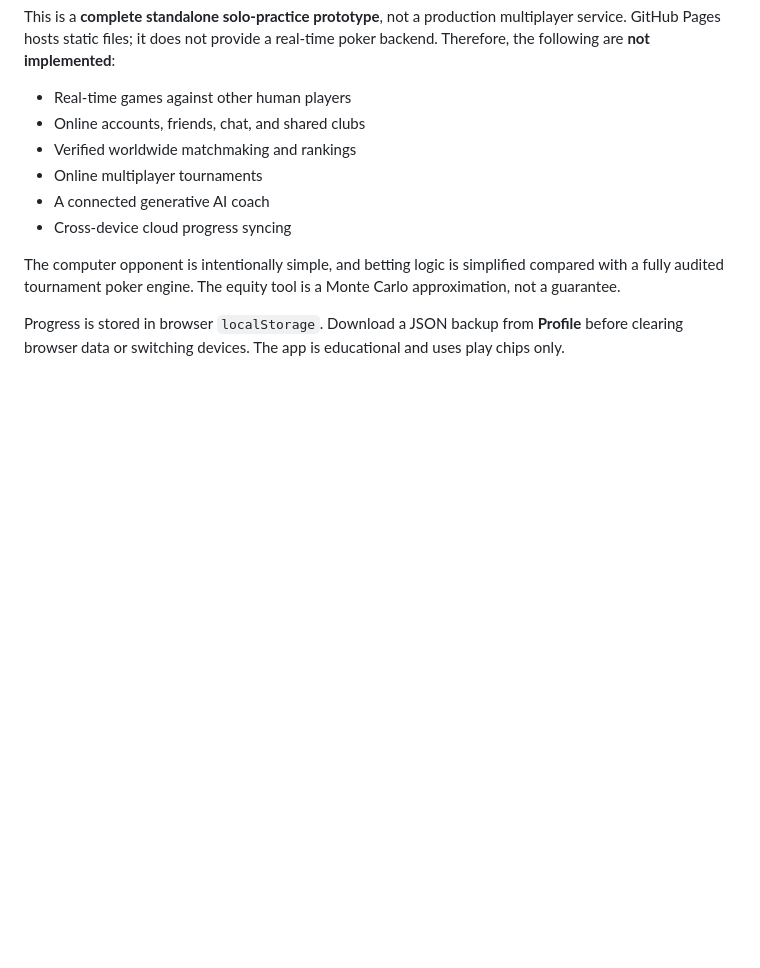
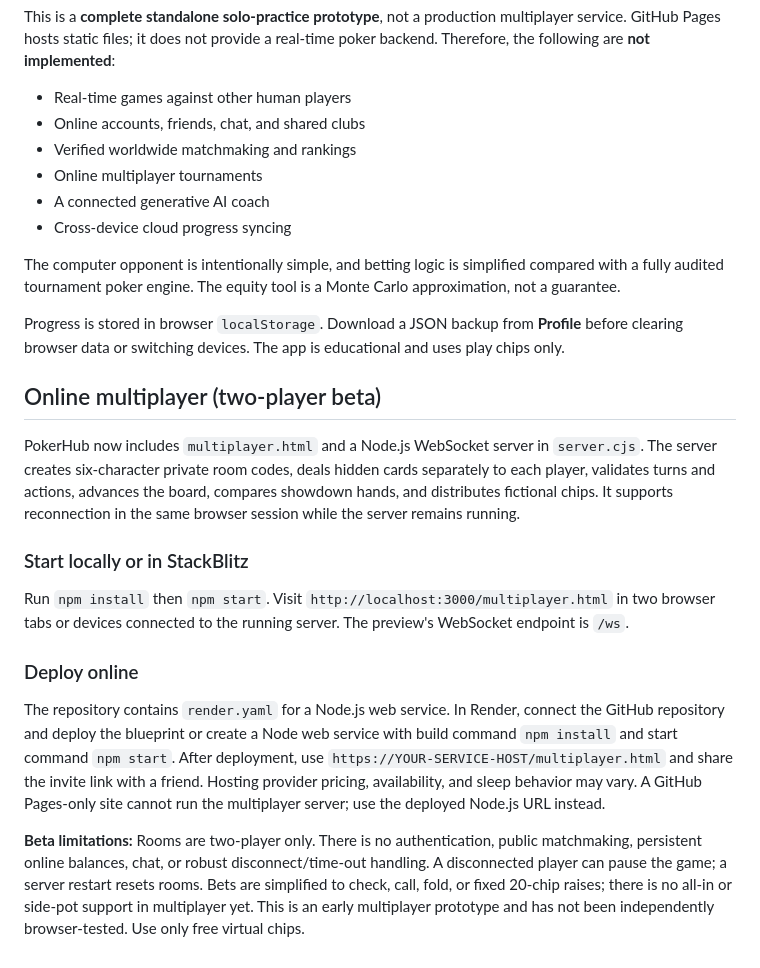
Before and after one commit to apmunn/Pokerhub, a Markdown page: README.md, the part around the change. Rendered like a GitHub page; blank space fills up the shorter version.

Commit message:
Document multiplayer beta and online deployment instructions

```diff
--- a/README.md
+++ b/README.md
@@ -51,3 +51,17 @@ This is a **complete standalone solo-practice prototype**, not a production mult
 The computer opponent is intentionally simple, and betting logic is simplified compared with a fully audited tournament poker engine. The equity tool is a Monte Carlo approximation, not a guarantee.
 
 Progress is stored in browser `localStorage`. Download a JSON backup from **Profile** before clearing browser data or switching devices. The app is educational and uses play chips only.
+
+## Online multiplayer (two-player beta)
+
+PokerHub now includes `multiplayer.html` and a Node.js WebSocket server in `server.cjs`. The server creates six-character private room codes, deals hidden cards separately to each player, validates turns and actions, advances the board, compares showdown hands, and distributes fictional chips. It supports reconnection in the same browser session while the server remains running.
+
+### Start locally or in StackBlitz
+
+Run `npm install` then `npm start`. Visit `http://localhost:3000/multiplayer.html` in two browser tabs or devices connected to the running server. The preview's WebSocket endpoint is `/ws`.
+
+### Deploy online
+
+The repository contains `render.yaml` for a Node.js web service. In Render, connect the GitHub repository and deploy the blueprint or create a Node web service with build command `npm install` and start command `npm start`. After deployment, use `https://YOUR-SERVICE-HOST/multiplayer.html` and share the invite link with a friend. Hosting provider pricing, availability, and sleep behavior may vary. A GitHub Pages-only site cannot run the multiplayer server; use the deployed Node.js URL instead.
+
+**Beta limitations:** Rooms are two-player only. There is no authentication, public matchmaking, persistent online balances, chat, or robust disconnect/time-out handling. A disconnected player can pause the game; a server restart resets rooms. Bets are simplified to check, call, fold, or fixed 20-chip raises; there is no all-in or side-pot support in multiplayer yet. This is an early multiplayer prototype and has not been independently browser-tested. Use only free virtual chips.
```
